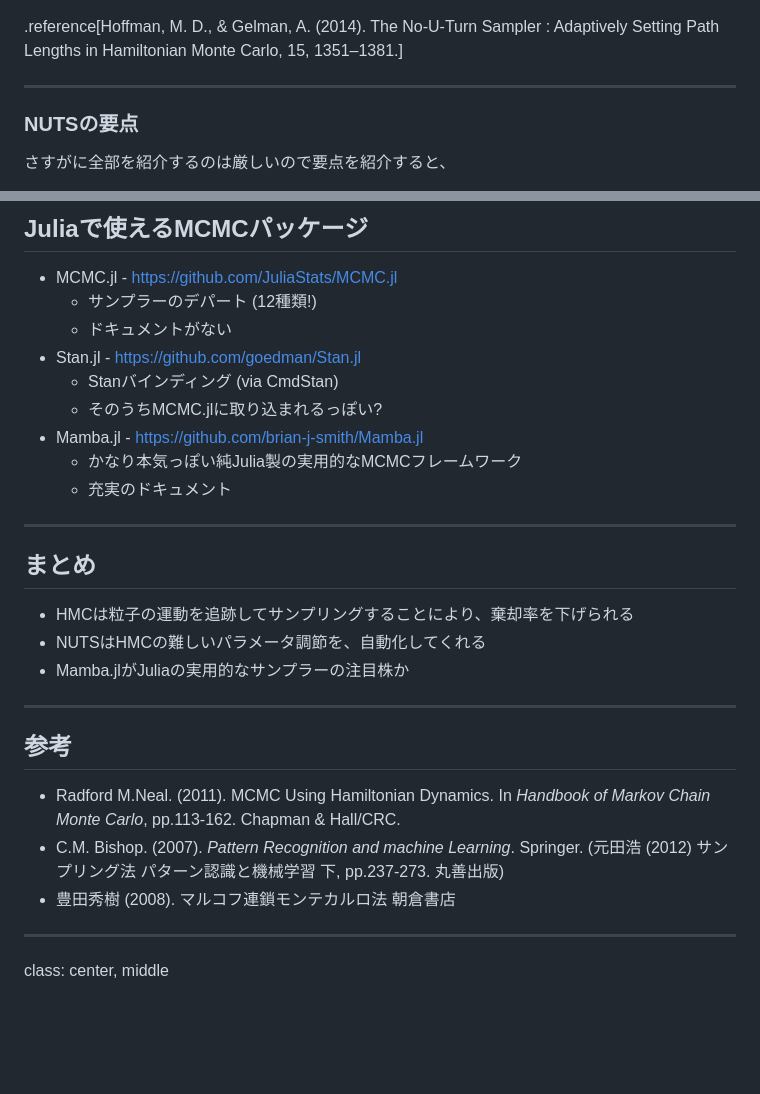
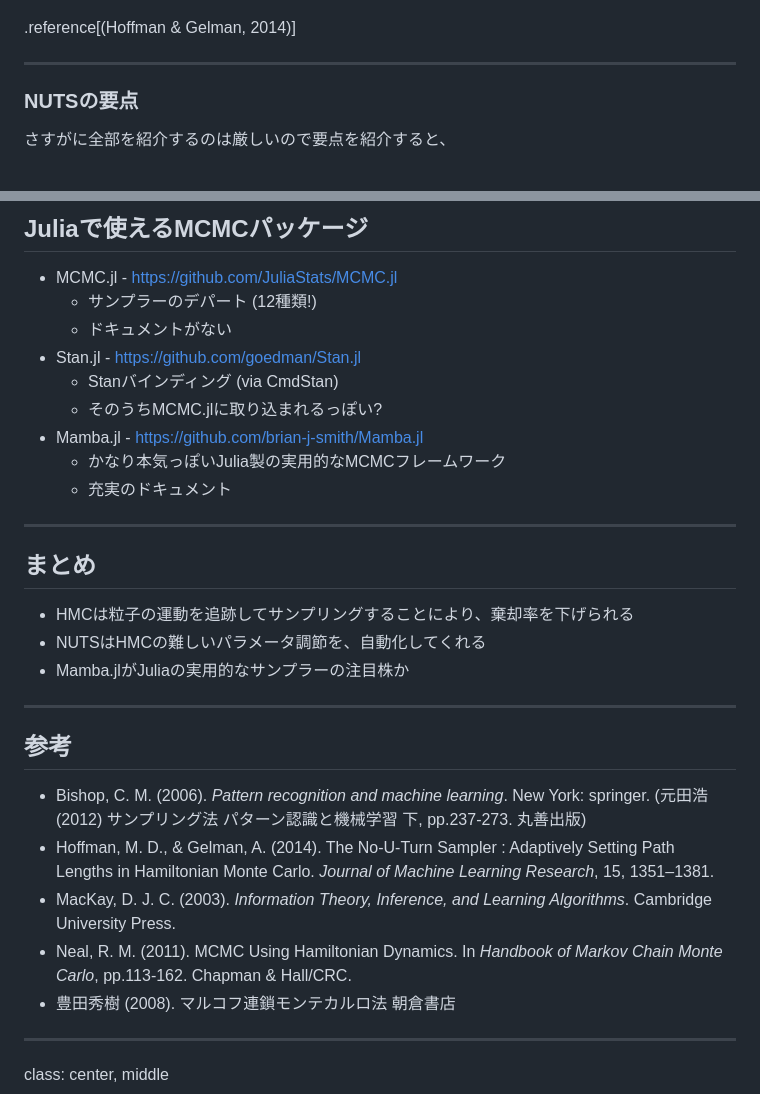
Before and after one commit to bicycle1885/JuliaTokyo2HMC, a Markdown page: slides.md, 2 parts joined by grey strips. Rendered like a GitHub page; blank space fills up the shorter version.

```diff
--- a/slides.md
+++ b/slides.md
@@ -566,7 +566,7 @@ HMCはステップサイズ \\(\epsilon\\) とステップ数 \\(L\\) の2つの
     <img src="images/nuts_algorithm6.png">
 </figure>
 
-.reference[Hoffman, M. D., & Gelman, A. (2014). The No-U-Turn Sampler : Adaptively Setting Path Lengths in Hamiltonian Monte Carlo, 15, 1351–1381.]
+.reference[(Hoffman & Gelman, 2014)]
 
 ---
 
@@ -677,7 +681,7 @@ class: center, middle
     * Stanバインディング (via CmdStan)
     * そのうちMCMC.jlに取り込まれるっぽい?
 * Mamba.jl - https://github.com/brian-j-smith/Mamba.jl
-    * かなり本気っぽい純Julia製の実用的なMCMCフレームワーク
+    * かなり本気っぽいJulia製の実用的なMCMCフレームワーク
     * 充実のドキュメント
 
 ---
@@ -692,8 +696,10 @@ class: center, middle
 
 ## 参考
 
-* Radford M.Neal. (2011). MCMC Using Hamiltonian Dynamics. In *Handbook of Markov Chain Monte Carlo*, pp.113-162. Chapman & Hall/CRC.
-* C.M. Bishop. (2007). *Pattern Recognition and machine Learning*. Springer. (元田浩 (2012) サンプリング法 パターン認識と機械学習 下, pp.237-273. 丸善出版)
+* Bishop, C. M. (2006). *Pattern recognition and machine learning*. New York: springer. (元田浩 (2012) サンプリング法 パターン認識と機械学習 下, pp.237-273. 丸善出版)
+* Hoffman, M. D., & Gelman, A. (2014). The No-U-Turn Sampler : Adaptively Setting Path Lengths in Hamiltonian Monte Carlo. *Journal of Machine Learning Research*, 15, 1351–1381.
+* MacKay, D. J. C. (2003). *Information Theory, Inference, and Learning Algorithms*. Cambridge University Press.
+* Neal, R. M. (2011). MCMC Using Hamiltonian Dynamics. In *Handbook of Markov Chain Monte Carlo*, pp.113-162. Chapman & Hall/CRC.
 * 豊田秀樹 (2008). マルコフ連鎖モンテカルロ法 朝倉書店
 
 ---
```
Also changed, not shown: other parts of slides.md (+5 -1 lines), images/trajectory.png (added), 3 other files.
